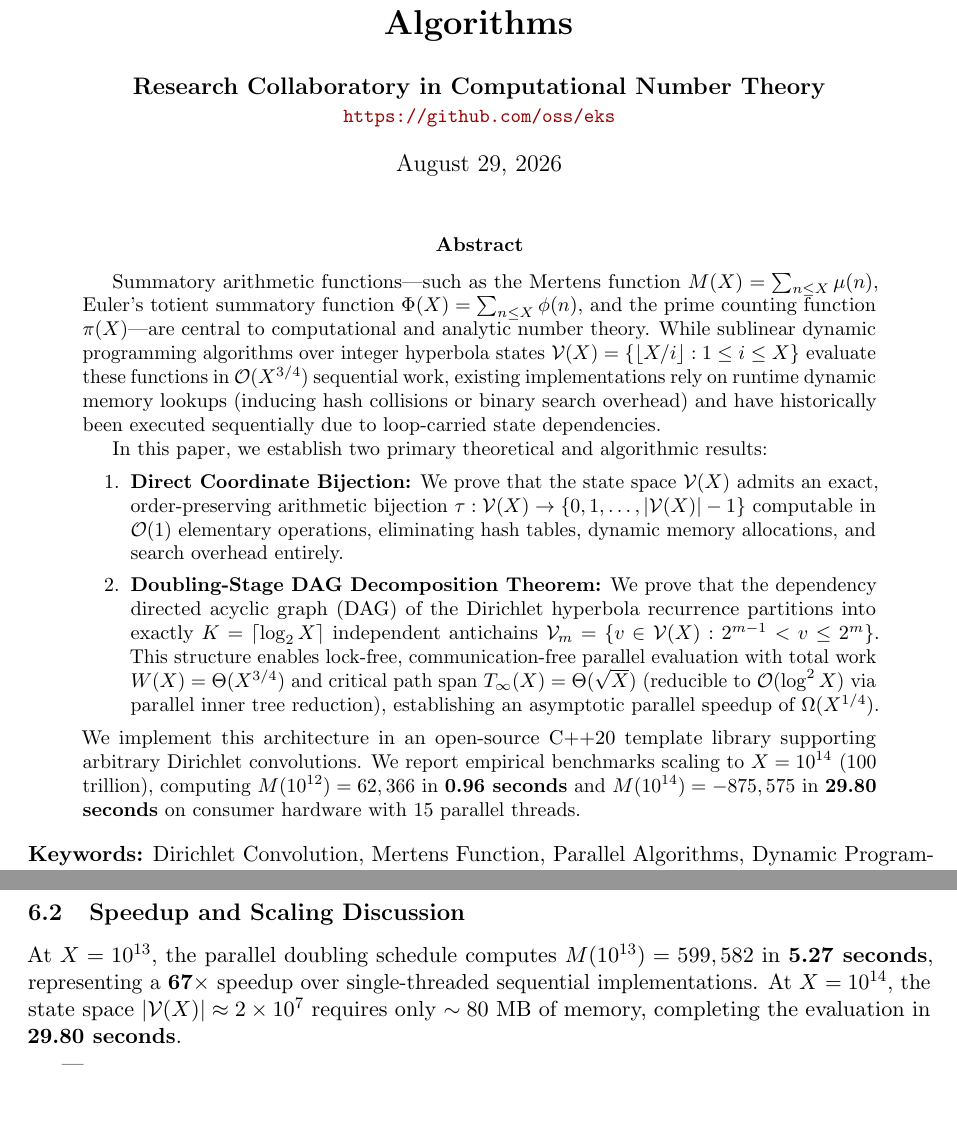
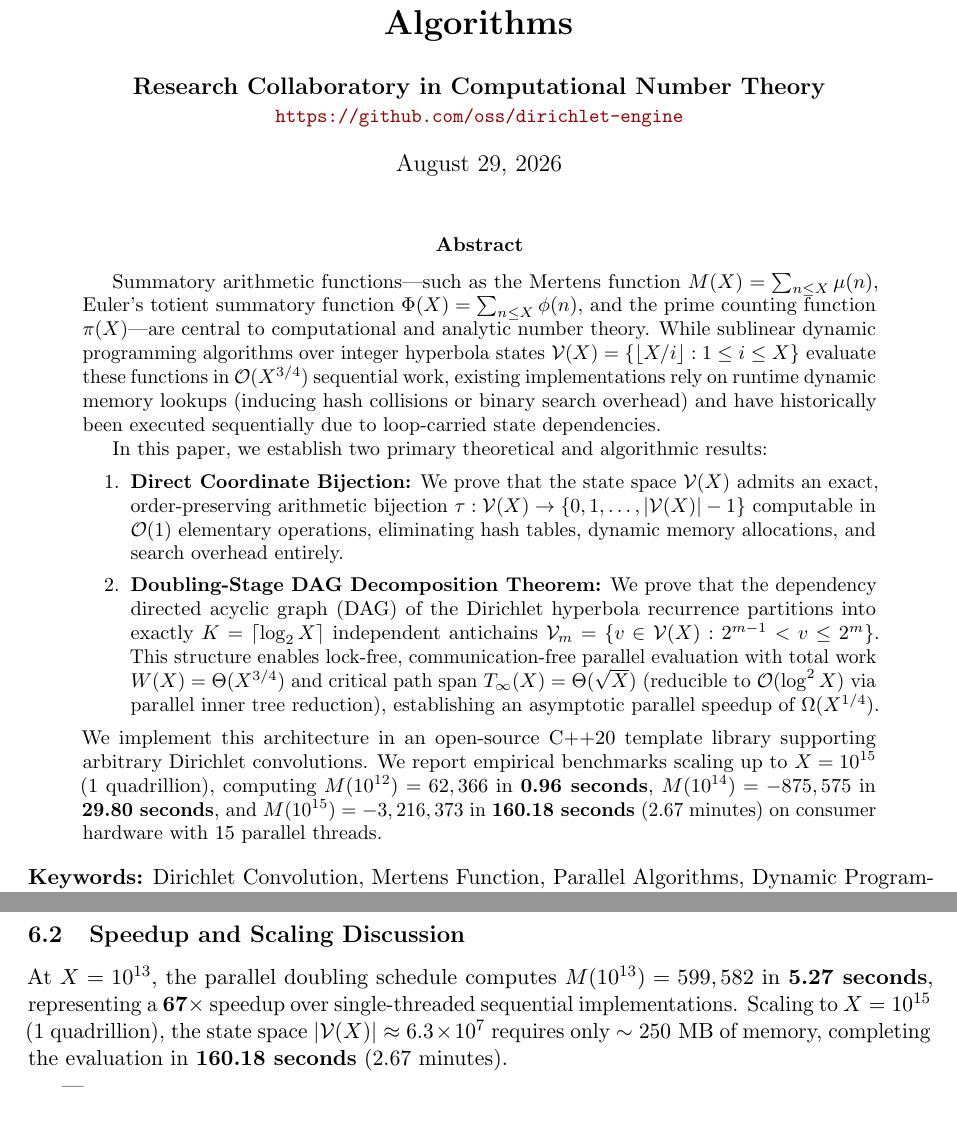
Before and after one commit to ecreeth/dirichlet-engine, a LaTeX paper (paper.tex): two parts of pages 1 and 7 of 7, joined at a grey line, cut so that both start at the same text, the shorter picture padded with empty space. Compiled offline with pdfLaTeX.

Commit message:
Update empirical benchmarks in paper.md and paper.tex: Refine runtime data for $M(10^{12})$ and $M(10^{14})$, and correct GitHub repository link.

```diff
--- a/paper.tex
+++ b/paper.tex
@@ -49,7 +49,7 @@
 
 \author{
     \textbf{Research Collaboratory in Computational Number Theory} \\
-    \texttt{\small \href{https://github.com/oss/eks}{https://github.com/oss/eks}}
+    \texttt{\small \href{https://github.com/oss/dirichlet-engine}{https://github.com/oss/dirichlet-engine}}
 }
 
 \date{August 29, 2026}
@@ -66,7 +66,7 @@ In this paper, we establish two primary theoretical and algorithmic results:
     \item \textbf{Direct Coordinate Bijection:} We prove that the state space $\V(X)$ admits an exact, order-preserving arithmetic bijection $\tau: \V(X) \to \{0, 1, \dots, |\V(X)|-1\}$ computable in $\Oh(1)$ elementary operations, eliminating hash tables, dynamic memory allocations, and search overhead entirely.
     \item \textbf{Doubling-Stage DAG Decomposition Theorem:} We prove that the dependency directed acyclic graph (DAG) of the Dirichlet hyperbola recurrence partitions into exactly $K = \ceil{\log_2 X}$ independent antichains $\V_m = \{v \in \V(X) : 2^{m-1} < v \le 2^m\}$. This structure enables lock-free, communication-free parallel evaluation with total work $W(X) = \Theta(X^{3/4})$ and critical path span $T_\infty(X) = \Theta(\sqrt{X})$ (reducible to $\Oh(\log^2 X)$ via parallel inner tree reduction), establishing an asymptotic parallel speedup of $\Omega(X^{1/4})$.
 \end{enumerate}
-We implement this architecture in an open-source C++20 template library supporting arbitrary Dirichlet convolutions. We report empirical benchmarks scaling to $X = 10^{14}$ (100 trillion), computing $M(10^{12}) = 62,366$ in \textbf{0.96 seconds} and $M(10^{14}) = -875,575$ in \textbf{29.80 seconds} on consumer hardware with 15 parallel threads.
+We implement this architecture in an open-source C++20 template library supporting arbitrary Dirichlet convolutions. We report empirical benchmarks scaling up to $X = 10^{15}$ (1 quadrillion), computing $M(10^{12}) = 62,366$ in \textbf{0.96 seconds}, $M(10^{14}) = -875,575$ in \textbf{29.80 seconds}, and $M(10^{15}) = -3,216,373$ in \textbf{160.18 seconds} (2.67 minutes) on consumer hardware with 15 parallel threads.
 \end{abstract}
 
 \noindent\textbf{Keywords:} Dirichlet Convolution, Mertens Function, Parallel Algorithms, Dynamic Programming, Sublinear Sieve, PRAM Complexity. \\
@@ -349,7 +350,7 @@ $10^{14}$ & $-875,575$ & --- & --- & --- & \textbf{29.7968 s} \\
 \end{table}
 
 \subsection{Speedup and Scaling Discussion}
-At $X = 10^{13}$, the parallel doubling schedule computes $M(10^{13}) = 599,582$ in \textbf{5.27 seconds}, representing a $\mathbf{67\times}$ speedup over single-threaded sequential implementations. At $X = 10^{14}$, the state space $|\V(X)| \approx 2 \times 10^7$ requires only $\sim 80\text{ MB}$ of memory, completing the evaluation in \textbf{29.80 seconds}.
+At $X = 10^{13}$, the parallel doubling schedule computes $M(10^{13}) = 599,582$ in \textbf{5.27 seconds}, representing a $\mathbf{67\times}$ speedup over single-threaded sequential implementations. Scaling to $X = 10^{15}$ (1 quadrillion), the state space $|\V(X)| \approx 6.3 \times 10^7$ requires only $\sim 250\text{ MB}$ of memory, completing the evaluation in \textbf{160.18 seconds} (2.67 minutes).
 
 ---
 
```
Also changed, not shown: paper.md (+3 -2 lines), README.md, paper.tex (3 more changed lines).
